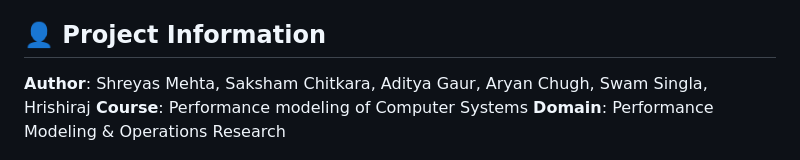
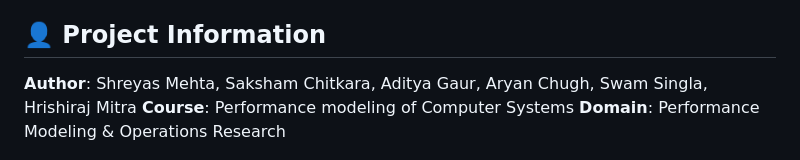
Before and after one commit to shreyasMehta05/Markov_Mavericks, a Markdown page: README.md, the part around the change. Drawn GitHub-style.

```diff
--- a/README.md
+++ b/README.md
@@ -6,7 +6,7 @@
 
 ## 👤 Project Information
 
-**Author**: Shreyas Mehta, Saksham Chitkara, Aditya Gaur, Aryan Chugh, Swam Singla, Hrishiraj
+**Author**: Shreyas Mehta, Saksham Chitkara, Aditya Gaur, Aryan Chugh, Swam Singla, Hrishiraj Mitra
 **Course**: Performance modeling of Computer Systems
 **Domain**: Performance Modeling & Operations Research
 
```
